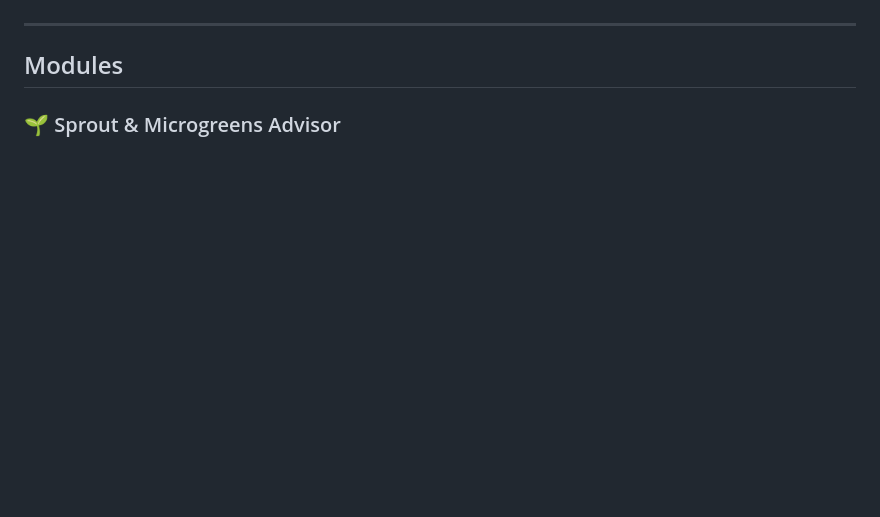
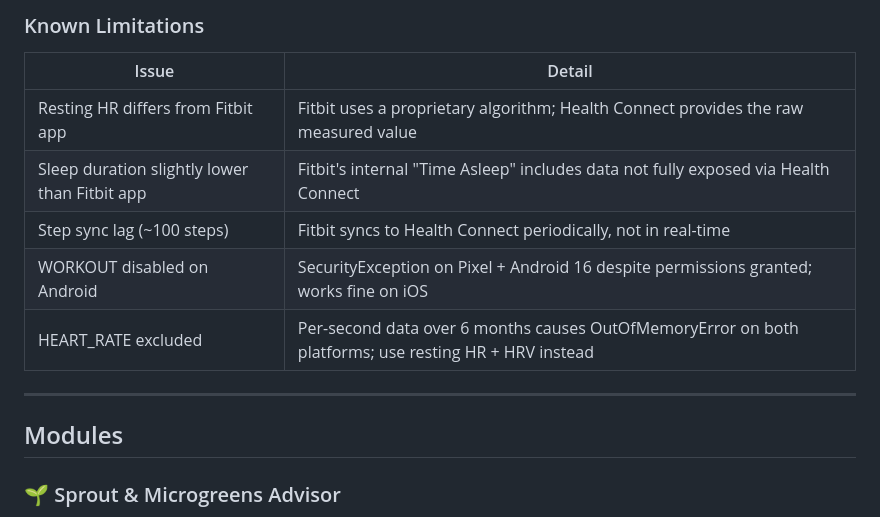
Before and after one commit to james-chen-data/health_sprout, a Markdown page: README.md, the part around one of its changes. Drawn GitHub-style; blank space fills up the shorter version.

```diff
--- a/README.md
+++ b/README.md
@@ -7,3 +85,12 @@ A personal health advisor powered by Google Gemini (free) with two modules:
+### Known Limitations
+
+| Issue | Detail |
+|---|---|
+| Resting HR differs from Fitbit app | Fitbit uses a proprietary algorithm; Health Connect provides the raw measured value |
+| Sleep duration slightly lower than Fitbit app | Fitbit's internal "Time Asleep" includes data not fully exposed via Health Connect |
+| Step sync lag (~100 steps) | Fitbit syncs to Health Connect periodically, not in real-time |
+| WORKOUT disabled on Android | SecurityException on Pixel + Android 16 despite permissions granted; works fine on iOS |
+| HEART_RATE excluded | Per-second data over 6 months causes OutOfMemoryError on both platforms; use resting HR + HRV instead |
 
 ---
 
```
Also changed, not shown: other parts of README.md (+78 -0 lines).
